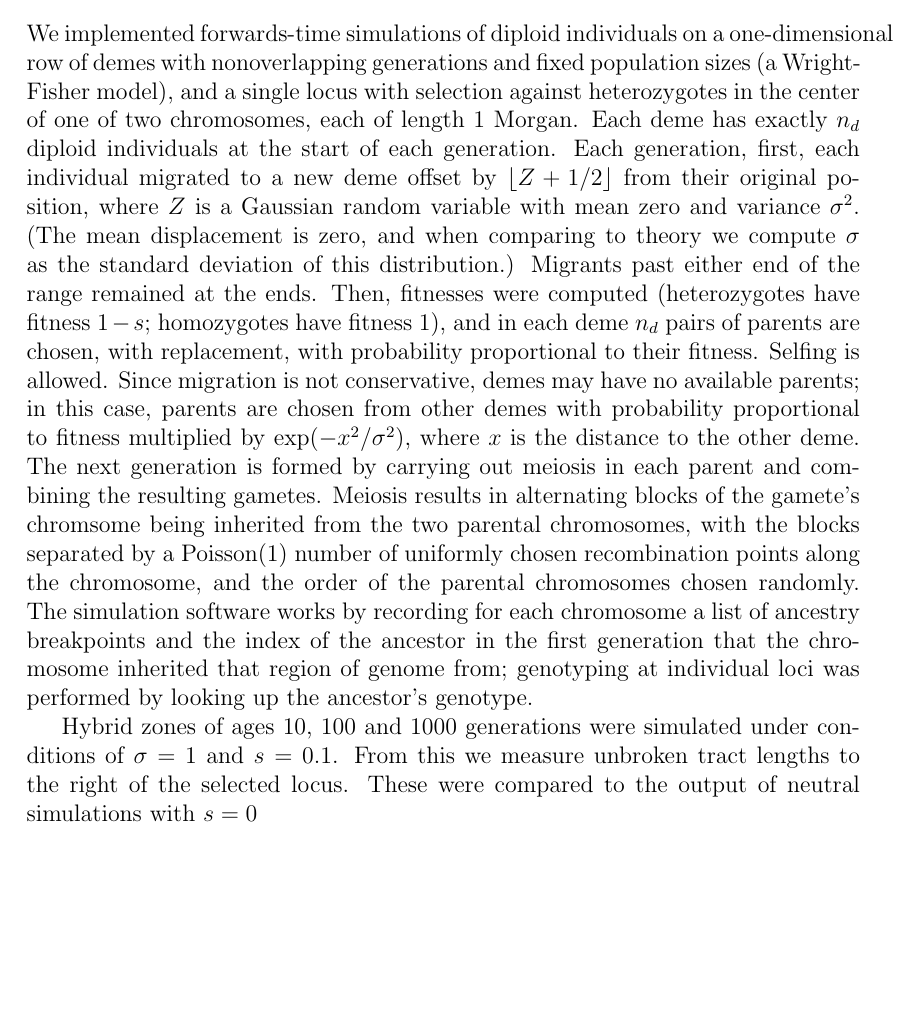
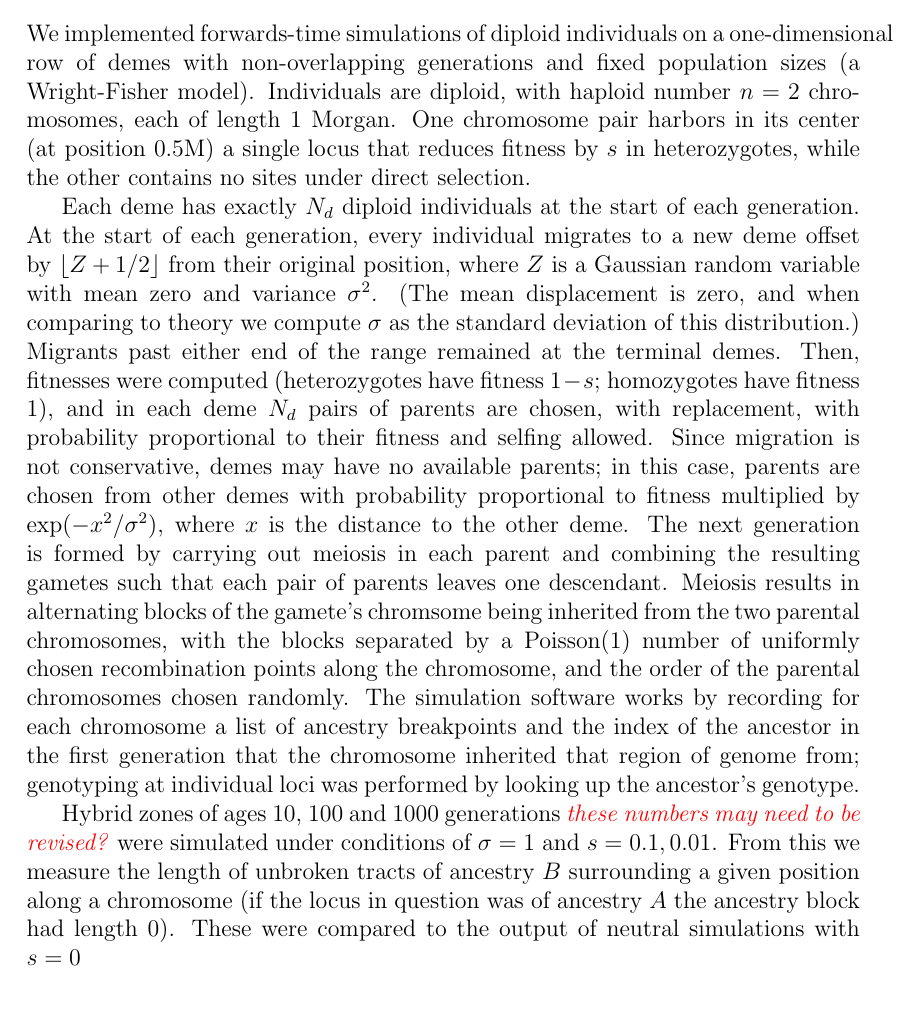
Before and after one commit to petrelharp/clinal-lineages, a LaTeX document (drafts/hybrid_zone.tex): part of page 10 of 16, cut so that both start at the same text, the shorter picture padded with empty space. Compiled offline with pdfLaTeX.

Commit message:
got to the end of methods

```diff
--- a/drafts/hybrid_zone.tex
+++ b/drafts/hybrid_zone.tex
@@ -379,24 +382,22 @@ and our numerical code can be used directly.
 \subsection*{Simulations}
 
 We implemented forwards-time simulations of diploid individuals on a one-dimensional row of demes
-with nonoverlapping generations and fixed population sizes (a Wright-Fisher model),
-and a single locus with selection against heterozygotes in the center of one of two chromosomes, each of length 1 Morgan.
-Each deme has exactly $n_d$ diploid individuals at the start of each generation.
-Each generation,
-first, each individual migrated to a new deme offset by $\lfloor Z + 1/2 \rfloor$ from their original position,
+with non-overlapping generations and fixed population sizes (a Wright-Fisher model). Individuals are diploid, with haploid number $n=2$ chromosomes, each of length 1 Morgan. One chromosome pair harbors in its center (at position 0.5M) a single locus that reduces fitness by $s$ in heterozygotes, while the other contains no sites under direct selection.
+
+Each deme has exactly $N_d$ diploid individuals at the start of each generation.
+At the start of each generation, every individual migrates to a new deme  offset by $\lfloor Z + 1/2 \rfloor$ from their original position,
 where $Z$ is a Gaussian random variable with mean zero and variance $\sigma^2$.
 (The mean displacement is zero, and when comparing to theory we compute $\sigma$ as the standard deviation of this distribution.)
-Migrants past either end of the range remained at the ends.
+Migrants past either end of the range remained at the terminal demes.
 Then,
 fitnesses were computed (heterozygotes have fitness $1-s$; homozygotes have fitness 1),
-and in each deme $n_d$ pairs of parents are chosen, with replacement,
-with probability proportional to their fitness.
-Selfing is allowed.
+and in each deme $N_d$ pairs of parents are chosen, with replacement,
+with probability proportional to their fitness and selfing allowed.
 Since migration is not conservative, demes may have no available parents;
 in this case, parents are chosen from other demes with probability proportional to fitness
 multiplied by $\exp(-x^2/\sigma^2)$, where $x$ is the distance to the other deme.
 The next generation is formed by carrying out meiosis in each parent
-and combining the resulting gametes.
+and combining the resulting gametes such that each pair of parents leaves one descendant.
 Meiosis results in alternating blocks of the gamete's chromsome
 being inherited from the two parental chromosomes,
 with the blocks separated by a Poisson(1) number of uniformly chosen recombination points along the chromosome,
@@ -406,7 +407,7 @@ a list of ancestry breakpoints and the index of the ancestor in the first genera
 that the chromosome inherited that region of genome from;
 genotyping at individual loci was performed by looking up the ancestor's genotype.
 
-Hybrid zones of ages 10, 100 and 1000 generations were simulated under conditions of $\sigma=1$ and $s=0.1$. From this we measure unbroken tract lengths to the right of the selected locus. These were compared to the output of neutral simulations with $s=0$
+Hybrid zones of ages 10, 100 and 1000 generations \alisa{these numbers may need to be revised?} were simulated under conditions of $\sigma=1$ and $s=0.1,0.01$. From this we measure the length of unbroken tracts of ancestry $B$ surrounding a given position along a chromosome (if the locus in question was of ancestry $A$ the ancestry block had length $0$). These were compared to the output of neutral simulations with $s=0$
 
 \begin{figure}
 \includegraphics{figs/alleleFrequencies_sim}
```
Also changed, not shown: drafts/hybrid_zone.tex (25 more changed lines).
